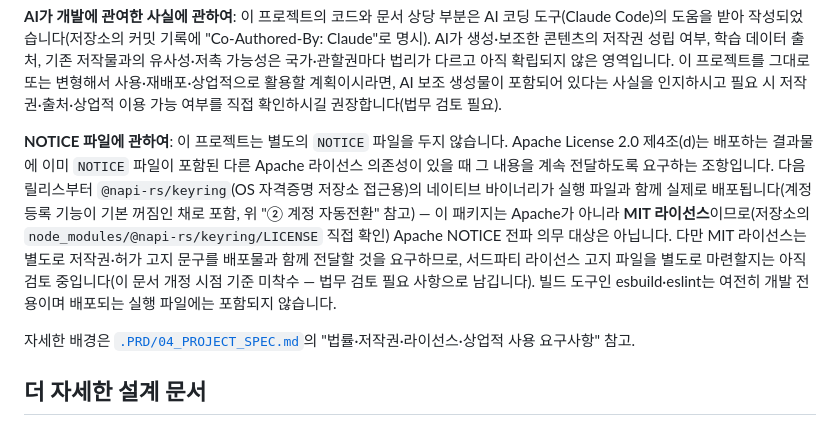
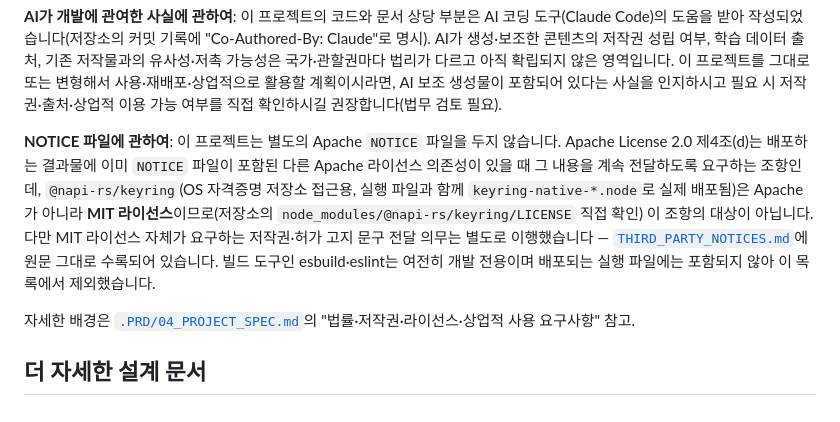
Before and after one commit to sodam-ai/ClaudeTower, a Markdown page: README.md, the part around the change. Drawn GitHub-style.

Commit message:
docs: THIRD_PARTY_NOTICES.md 신설 (@napi-rs/keyring MIT 고지) + README NOTICE 문단을 실제 파일 존재에 맞게 갱신
Co-Authored-By: Claude <noreply@anthropic.com>

```diff
--- a/README.md
+++ b/README.md
@@ -427,7 +427,7 @@ ClaudeTower/
 
 **AI가 개발에 관여한 사실에 관하여**: 이 프로젝트의 코드와 문서 상당 부분은 AI 코딩 도구(Claude Code)의 도움을 받아 작성되었습니다(저장소의 커밋 기록에 "Co-Authored-By: Claude"로 명시). AI가 생성·보조한 콘텐츠의 저작권 성립 여부, 학습 데이터 출처, 기존 저작물과의 유사성·저촉 가능성은 국가·관할권마다 법리가 다르고 아직 확립되지 않은 영역입니다. 이 프로젝트를 그대로 또는 변형해서 사용·재배포·상업적으로 활용할 계획이시라면, AI 보조 생성물이 포함되어 있다는 사실을 인지하시고 필요 시 저작권·출처·상업적 이용 가능 여부를 직접 확인하시길 권장합니다(법무 검토 필요).
 
-**NOTICE 파일에 관하여**: 이 프로젝트는 별도의 `NOTICE` 파일을 두지 않습니다. Apache License 2.0 제4조(d)는 배포하는 결과물에 이미 `NOTICE` 파일이 포함된 다른 Apache 라이선스 의존성이 있을 때 그 내용을 계속 전달하도록 요구하는 조항입니다. 다음 릴리스부터 `@napi-rs/keyring`(OS 자격증명 저장소 접근용)의 네이티브 바이너리가 실행 파일과 함께 실제로 배포됩니다(계정 등록 기능이 기본 꺼짐인 채로 포함, 위 "② 계정 자동전환" 참고) — 이 패키지는 Apache가 아니라 **MIT 라이선스**이므로(저장소의 `node_modules/@napi-rs/keyring/LICENSE` 직접 확인) Apache NOTICE 전파 의무 대상은 아닙니다. 다만 MIT 라이선스는 별도로 저작권·허가 고지 문구를 배포물과 함께 전달할 것을 요구하므로, 서드파티 라이선스 고지 파일을 별도로 마련할지는 아직 검토 중입니다(이 문서 개정 시점 기준 미착수 — 법무 검토 필요 사항으로 남깁니다). 빌드 도구인 esbuild·eslint는 여전히 개발 전용이며 배포되는 실행 파일에는 포함되지 않습니다.
+**NOTICE 파일에 관하여**: 이 프로젝트는 별도의 Apache `NOTICE` 파일을 두지 않습니다. Apache License 2.0 제4조(d)는 배포하는 결과물에 이미 `NOTICE` 파일이 포함된 다른 Apache 라이선스 의존성이 있을 때 그 내용을 계속 전달하도록 요구하는 조항인데, `@napi-rs/keyring`(OS 자격증명 저장소 접근용, 실행 파일과 함께 `keyring-native-*.node`로 실제 배포됨)은 Apache가 아니라 **MIT 라이선스**이므로(저장소의 `node_modules/@napi-rs/keyring/LICENSE` 직접 확인) 이 조항의 대상이 아닙니다. 다만 MIT 라이선스 자체가 요구하는 저작권·허가 고지 문구 전달 의무는 별도로 이행했습니다 — [`THIRD_PARTY_NOTICES.md`](./THIRD_PARTY_NOTICES.md)에 원문 그대로 수록되어 있습니다. 빌드 도구인 esbuild·eslint는 여전히 개발 전용이며 배포되는 실행 파일에는 포함되지 않아 이 목록에서 제외했습니다.
 
 자세한 배경은 [`.PRD/04_PROJECT_SPEC.md`](./.PRD/04_PROJECT_SPEC.md)의 "법률·저작권·라이선스·상업적 사용 요구사항" 참고.
 
```
Also changed, not shown: README.en.md (+1 -1 lines), THIRD_PARTY_NOTICES.md (added, +39 -0 lines).
